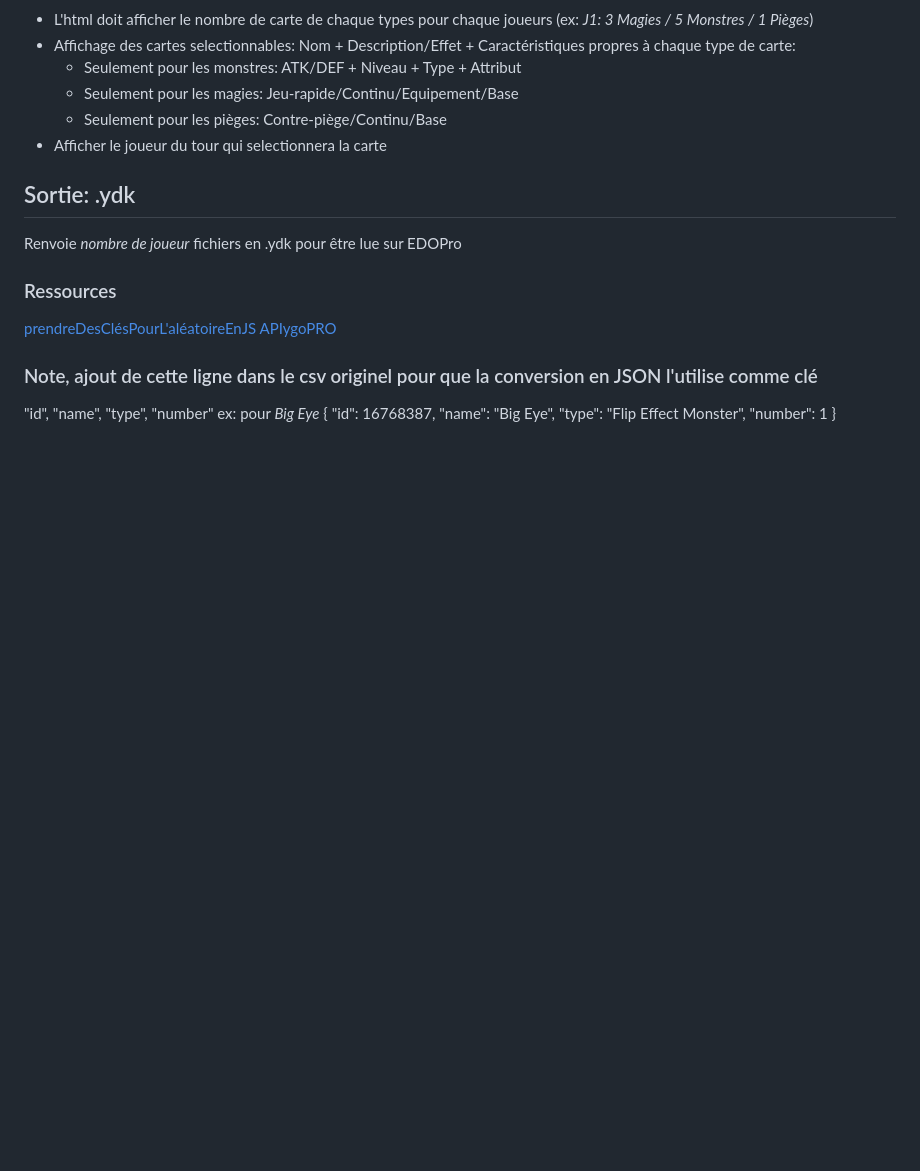
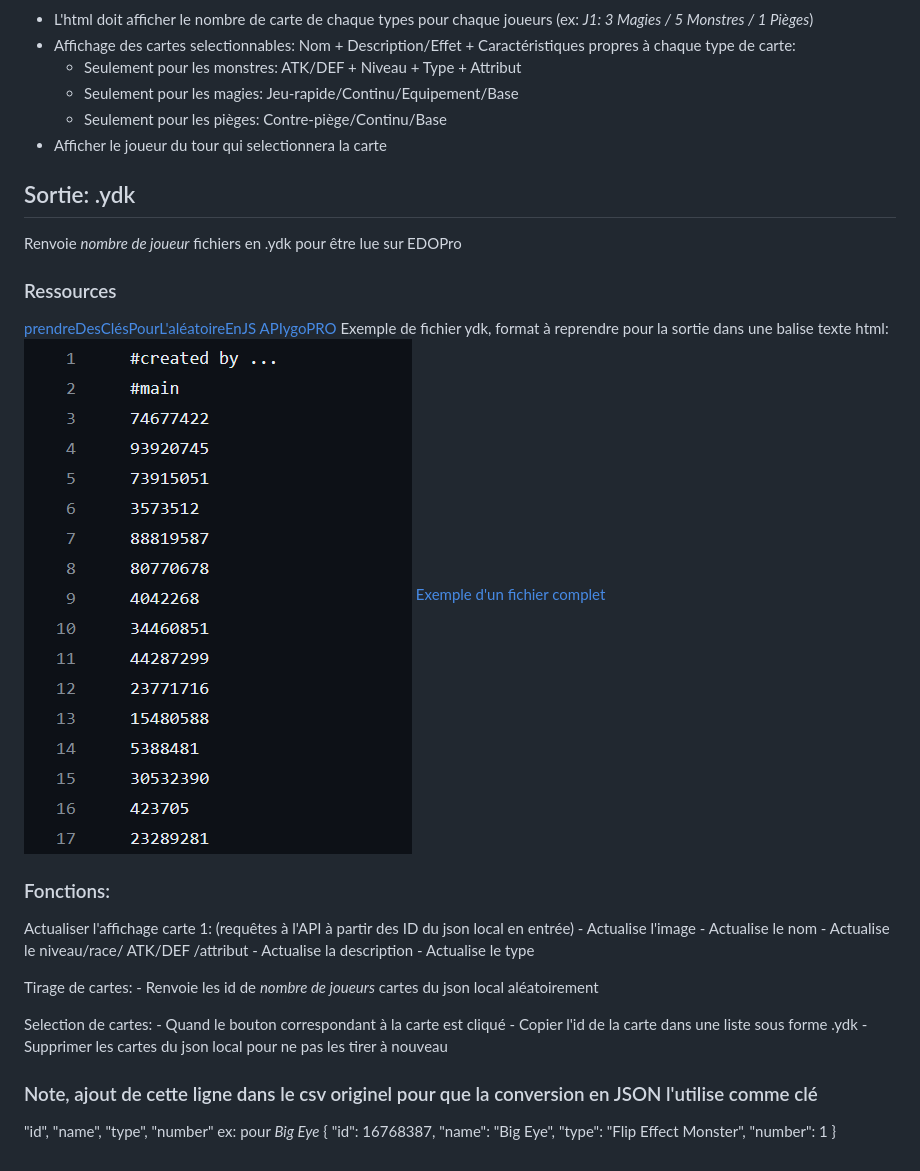
Before and after one commit to DiniBis/DraftJS, a Markdown page: README.md, the part around the change. Rendered like a GitHub page; pictures changed too: media/image.png (added); blank space fills up the shorter version.

```diff
--- a/README.md
+++ b/README.md
@@ -28,6 +28,25 @@ Renvoie *nombre de joueur* fichiers en .ydk pour être lue sur EDOPro
 ### Ressources
 [prendreDesClésPourL'aléatoireEnJS](https://developer.mozilla.org/fr/docs/Web/JavaScript/Reference/Global_Objects/Object/keys)
 [APIygoPRO](https://ygoprodeck.com/api-guide/)
+Exemple de fichier ydk, format à reprendre pour la sortie dans une balise texte html:
+![Exemple de fichier ydk](/media/image.png)
+[Exemple d'un fichier complet](https://github.com/Larikk/ygo-ydk-files/blob/main/deck/STA03%20Joey.ydk)
+### Fonctions:
+
+Actualiser l'affichage carte 1: (requêtes à l'API à partir des ID du json local en entrée)
+    - Actualise l'image
+    - Actualise le nom
+    - Actualise le niveau/race/ ATK/DEF /attribut
+    - Actualise la description
+    - Actualise le type
+
+Tirage de cartes:
+    - Renvoie les id de *nombre de joueurs* cartes du json local aléatoirement
+
+Selection de cartes:
+    - Quand le bouton correspondant à la carte est cliqué
+    - Copier l'id de la carte dans une liste sous forme .ydk
+    - Supprimer les cartes du json local pour ne pas les tirer à nouveau
 
 ### Note, ajout de cette ligne dans le csv originel pour que la conversion en JSON l'utilise comme clé
 "id", "name", "type", "number"
```
Also changed, not shown: 5 other files.
